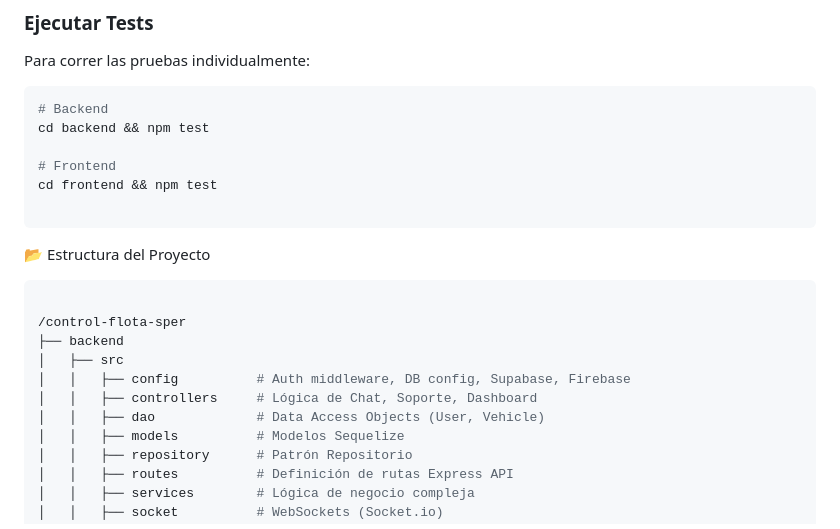
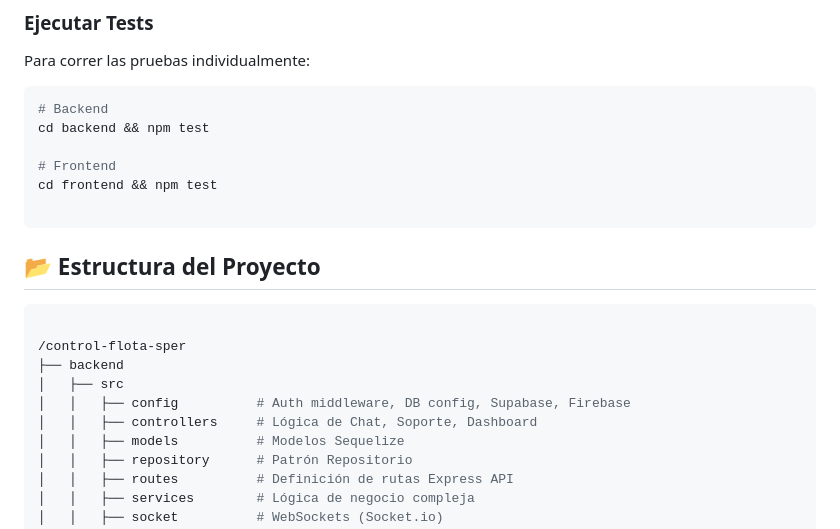
Before and after one commit to brunomps98/Control-de-Flota-SPER, a Markdown page: README.md, the part around the change. Rendered like a GitHub page.

Commit message:
Cambio en el readme.

````diff
--- a/README.md
+++ b/README.md
@@ -163,7 +163,7 @@ cd frontend && npm test
 
 ```
 
-📂 Estructura del Proyecto
+## 📂 Estructura del Proyecto
 
 ```bash
 
@@ -172,7 +172,6 @@ cd frontend && npm test
 │   ├── src
 │   │   ├── config          # Auth middleware, DB config, Supabase, Firebase
 │   │   ├── controllers     # Lógica de Chat, Soporte, Dashboard
-│   │   ├── dao             # Data Access Objects (User, Vehicle)
 │   │   ├── models          # Modelos Sequelize
 │   │   ├── repository      # Patrón Repositorio
 │   │   ├── routes          # Definición de rutas Express API
````
